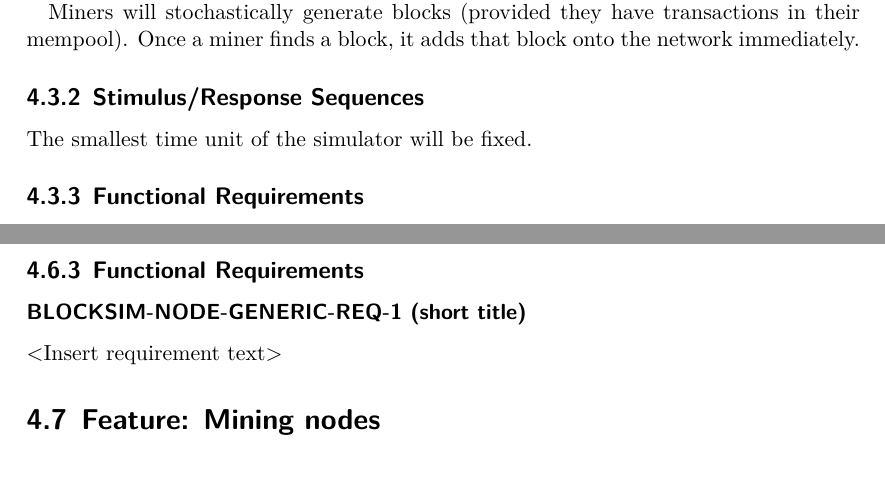
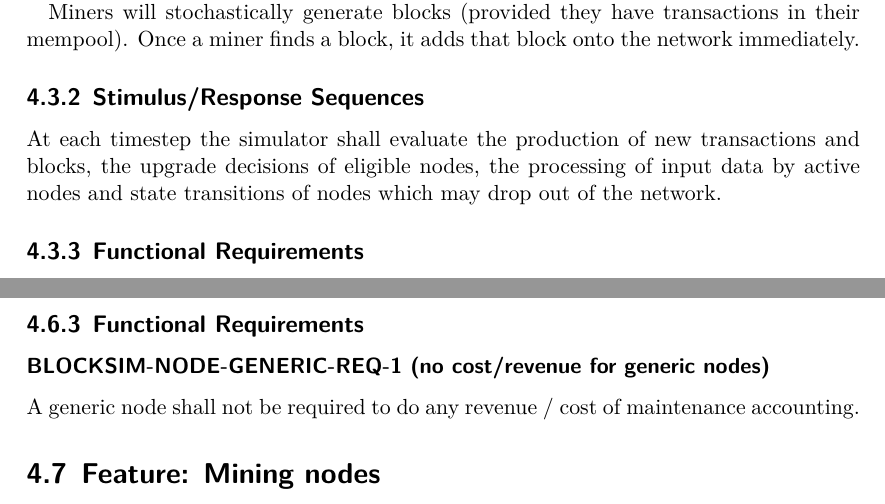
Before and after one commit to ftrader/blocksizesimulator-srs, a LaTeX document (blocksizesimulator-srs.tex): two parts of pages 13 and 18 of 27, joined at a grey line, cut so that both start at the same text, the shorter picture padded with empty space. Compiled offline with XeLaTeX.

Commit message:
add info for time stimuli; specify generic nodes do not need cost/revenue

```diff
--- a/blocksizesimulator-srs.tex
+++ b/blocksizesimulator-srs.tex
@@ -366,7 +366,10 @@ the network immediately.
 
 \subsection{Stimulus/Response Sequences}
 
-The smallest time unit of the simulator will be fixed.
+At each timestep the simulator shall evaluate the production of new
+transactions and blocks, the upgrade decisions of eligible nodes,
+the processing of input data by active nodes and state transitions
+of nodes which may drop out of the network.
 
 
 \subsection{Functional Requirements}
@@ -631,10 +634,9 @@ exceeded mempool capacity apply.
 
 \subsection{Functional Requirements}
 
-\subsubsection{BLOCKSIM-NODE-GENERIC-REQ-1 (short title)}
+\subsubsection{BLOCKSIM-NODE-GENERIC-REQ-1 (no cost/revenue for generic nodes)}
 
-$<$Insert requirement text$>$
-
+A generic node shall not be required to do any revenue / cost of maintenance accounting.
 
 
 
```
